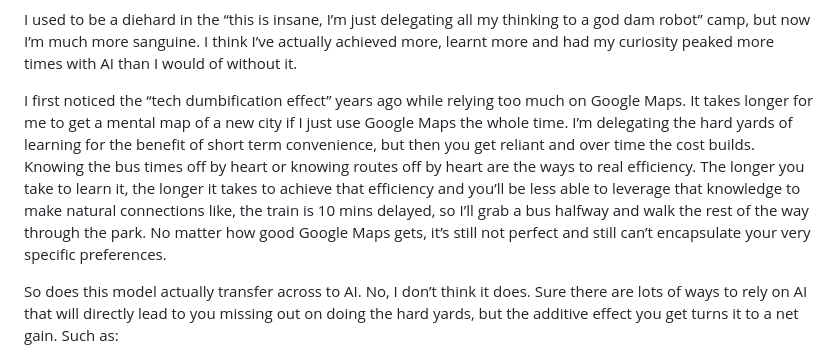
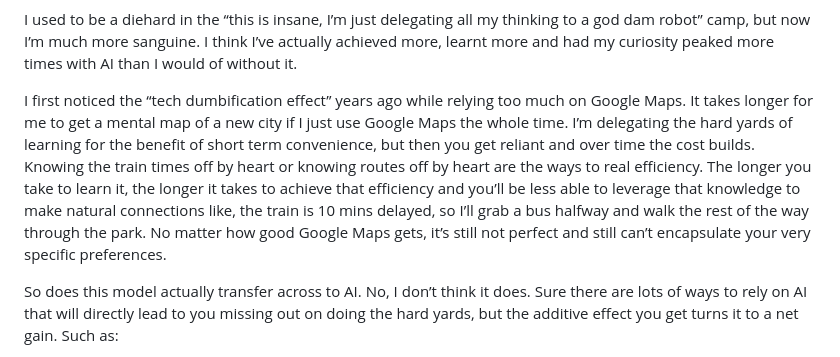
Before and after one commit to harrykeen18/harrykeen.com, a Markdown page: blogs/ai-smarter-or-dumber.md, the part around the change. Drawn GitHub-style.

Commit message:
minor updates to ai smarter

```diff
--- a/blogs/ai-smarter-or-dumber.md
+++ b/blogs/ai-smarter-or-dumber.md
@@ -2,7 +2,7 @@ Contrarian opinion for most of my peers: it’s making me smarter.
 
 I used to be a diehard in the “this is insane, I’m just delegating all my thinking to a god dam robot” camp, but now I’m much more sanguine. I think I’ve actually achieved more, learnt more and had my curiosity peaked more times with AI than I would of without it.
 
-I first noticed the “tech dumbification effect” years ago while relying too much on Google Maps. It takes longer for me to get a mental map of a new city if I just use Google Maps the whole time. I’m delegating the hard yards of learning for the benefit of short term convenience, but then you get reliant and over time the cost builds. Knowing the bus times off by heart or knowing routes off by heart are the ways to real efficiency. The longer you take to learn it, the longer it takes to achieve that efficiency and you’ll be less able to leverage that knowledge to make natural connections like, the train is 10 mins delayed, so I’ll grab a bus halfway and walk the rest of the way through the park. No matter how good Google Maps gets, it’s still not perfect and still can’t encapsulate your very specific preferences.
+I first noticed the “tech dumbification effect” years ago while relying too much on Google Maps. It takes longer for me to get a mental map of a new city if I just use Google Maps the whole time. I’m delegating the hard yards of learning for the benefit of short term convenience, but then you get reliant and over time the cost builds. Knowing the train times off by heart or knowing routes off by heart are the ways to real efficiency. The longer you take to learn it, the longer it takes to achieve that efficiency and you’ll be less able to leverage that knowledge to make natural connections like, the train is 10 mins delayed, so I’ll grab a bus halfway and walk the rest of the way through the park. No matter how good Google Maps gets, it’s still not perfect and still can’t encapsulate your very specific preferences.
 
 So does this model actually transfer across to AI. No, I don’t think it does. Sure there are lots of ways to rely on AI that will directly lead to you missing out on doing the hard yards, but the additive effect you get turns it to a net gain. Such as:
 - Taking on tasks I would have had to outsource to an expert such as accountant and therefore learning about that specialism in the process. Dependant on the task clearly you might have to outsource, but starting from an educated position is a HUGE benefit.
```
